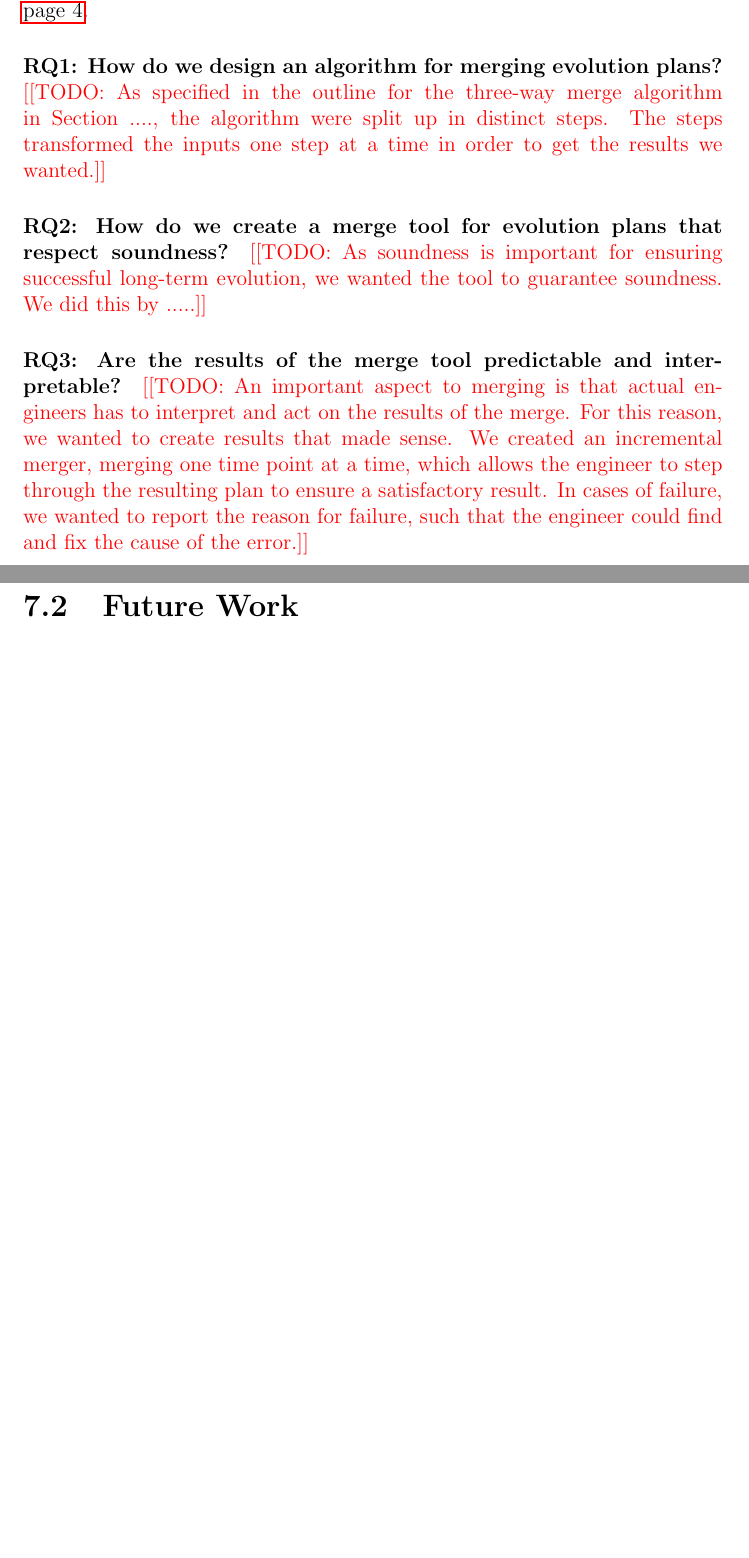
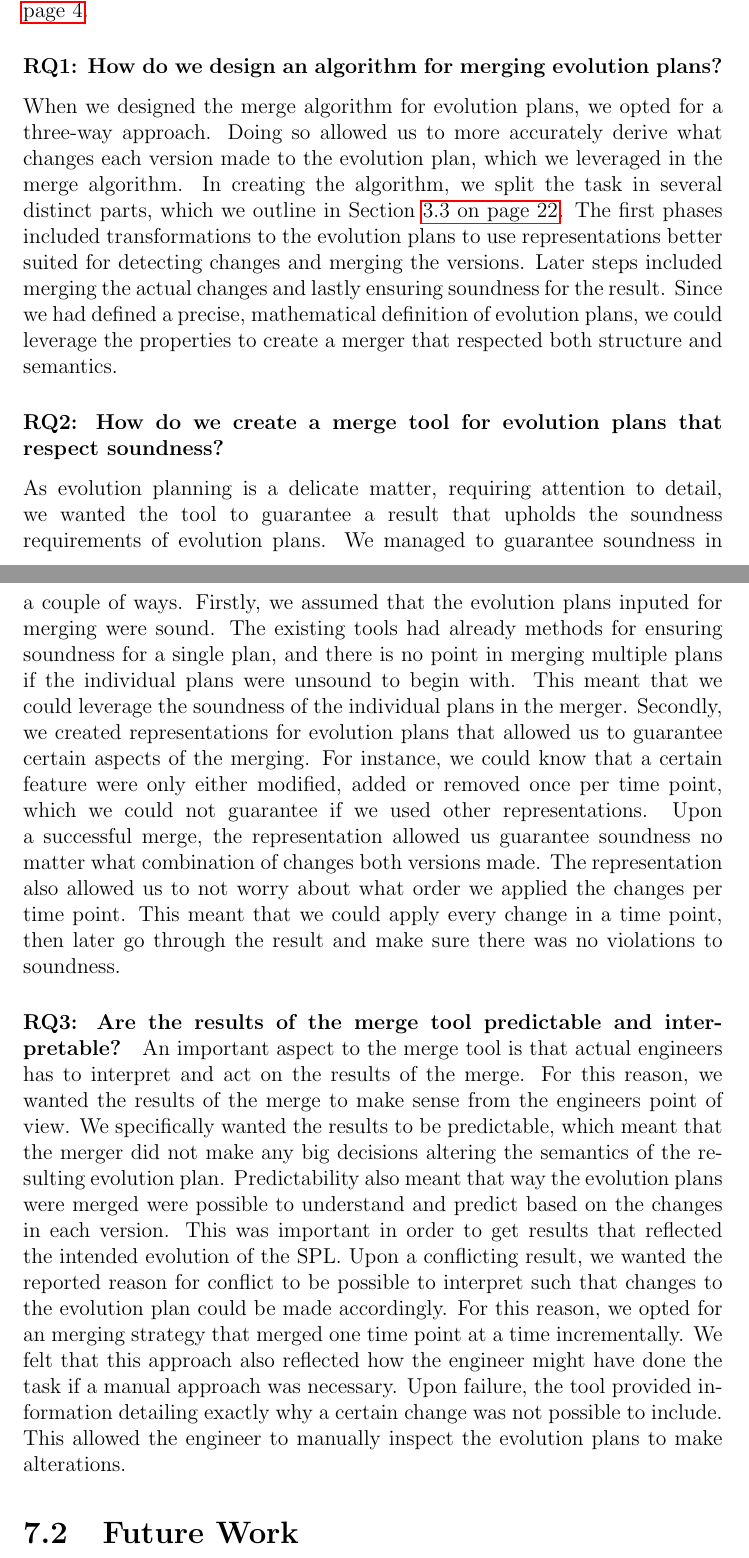
Before and after one commit to eirikhalvard/master-thesis, a LaTeX thesis (thesis/src/thesis.tex): two parts of pages 111 and 112 of 117 before the commit and two parts of pages 111 and 112 of 118 after it, joined at a grey line, cut so that both start at the same text, the shorter picture padded with empty space. Compiled offline with pdfLaTeX; a LaTeX package or settings file that is missing is left out.

Commit message:
addressing research questions

```diff
--- a/thesis/src/thesis.tex
+++ b/thesis/src/thesis.tex
@@ -2860,17 +2860,17 @@ In this concluding chapter, we start by describing how the solution addresses th
 
 We start by addressing the research questions detailed in Section~\vref{sec:research_questions}.
 
-\paragraph{RQ1: How do we design an algorithm for merging evolution plans?}
-
-\todo{As specified in the outline for the three-way merge algorithm in Section~...., the algorithm were split up in distinct steps. The steps transformed the inputs one step at a time in order to get the results we wanted.}
-
-\paragraph{RQ2: How do we create a merge tool for evolution plans that respect soundness?}
-
-\todo{As soundness is important for ensuring successful long-term evolution, we wanted the tool to guarantee soundness. We did this by .....}
+\subsubsection{RQ1: How do we design an algorithm for merging evolution plans?}
+
+When we designed the merge algorithm for evolution plans, we opted for a three-way approach. Doing so allowed us to more accurately derive what changes each version made to the evolution plan, which we leveraged in the merge algorithm. In creating the algorithm, we split the task in several distinct parts, which we outline in Section~\vref{sec:algorithm_overview}. The first phases included transformations to the evolution plans to use representations better suited for detecting changes and merging the versions. Later steps included merging the actual changes and lastly ensuring soundness for the result. Since we had defined a precise, mathematical definition of evolution plans, we could leverage the properties to create a merger that respected both structure and semantics.
+
+\subsubsection{RQ2: How do we create a merge tool for evolution plans that respect soundness?}
+
+As evolution planning is a delicate matter, requiring attention to detail, we wanted the tool to guarantee a result that upholds the soundness requirements of evolution plans. We managed to guarantee soundness in a couple of ways. Firstly, we assumed that the evolution plans inputed for merging were sound. The existing tools had already methods for ensuring soundness for a single plan, and there is no point in merging multiple plans if the individual plans were unsound to begin with. This meant that we could leverage the soundness of the individual plans in the merger. Secondly, we created representations for evolution plans that allowed us to guarantee certain aspects of the merging. For instance, we could know that a certain feature were only either modified, added or removed once per time point, which we could not guarantee if we used other representations. Upon a successful merge, the representation allowed us guarantee soundness no matter what combination of changes both versions made. The representation also allowed us to not worry about what order we applied the changes per time point. This meant that we could apply every change in a time point, then later go through the result and make sure there was no violations to soundness.
 
 \paragraph{RQ3: Are the results of the merge tool predictable and interpretable?}
 
-\todo{An important aspect to merging is that actual engineers has to interpret and act on the results of the merge. For this reason, we wanted to create results that made sense. We created an incremental merger, merging one time point at a time, which allows the engineer to step through the resulting plan to ensure a satisfactory result. In cases of failure, we wanted to report the reason for failure, such that the engineer could find and fix the cause of the error.}
+An important aspect to the merge tool is that actual engineers has to interpret and act on the results of the merge. For this reason, we wanted the results of the merge to make sense from the engineers point of view. We specifically wanted the results to be predictable, which meant that the merger did not make any big decisions altering the semantics of the resulting evolution plan. Predictability also meant that way the evolution plans were merged were possible to understand and predict based on the changes in each version. This was important in order to get results that reflected the intended evolution of the SPL. Upon a conflicting result, we wanted the reported reason for conflict to be possible to interpret such that changes to the evolution plan could be made accordingly. For this reason, we opted for an merging strategy that merged one time point at a time incrementally. We felt that this approach also reflected how the engineer might have done the task if a manual approach was necessary. Upon failure, the tool provided information detailing exactly why a certain change was not possible to include. This allowed the engineer to manually inspect the evolution plans to make alterations.
 
 \section{Future Work}%
 \label{sec:future_work}
```
Also changed, not shown: thesis/src/thesis.pdf, thesis/src/thesis.tex (2 more changed lines).
